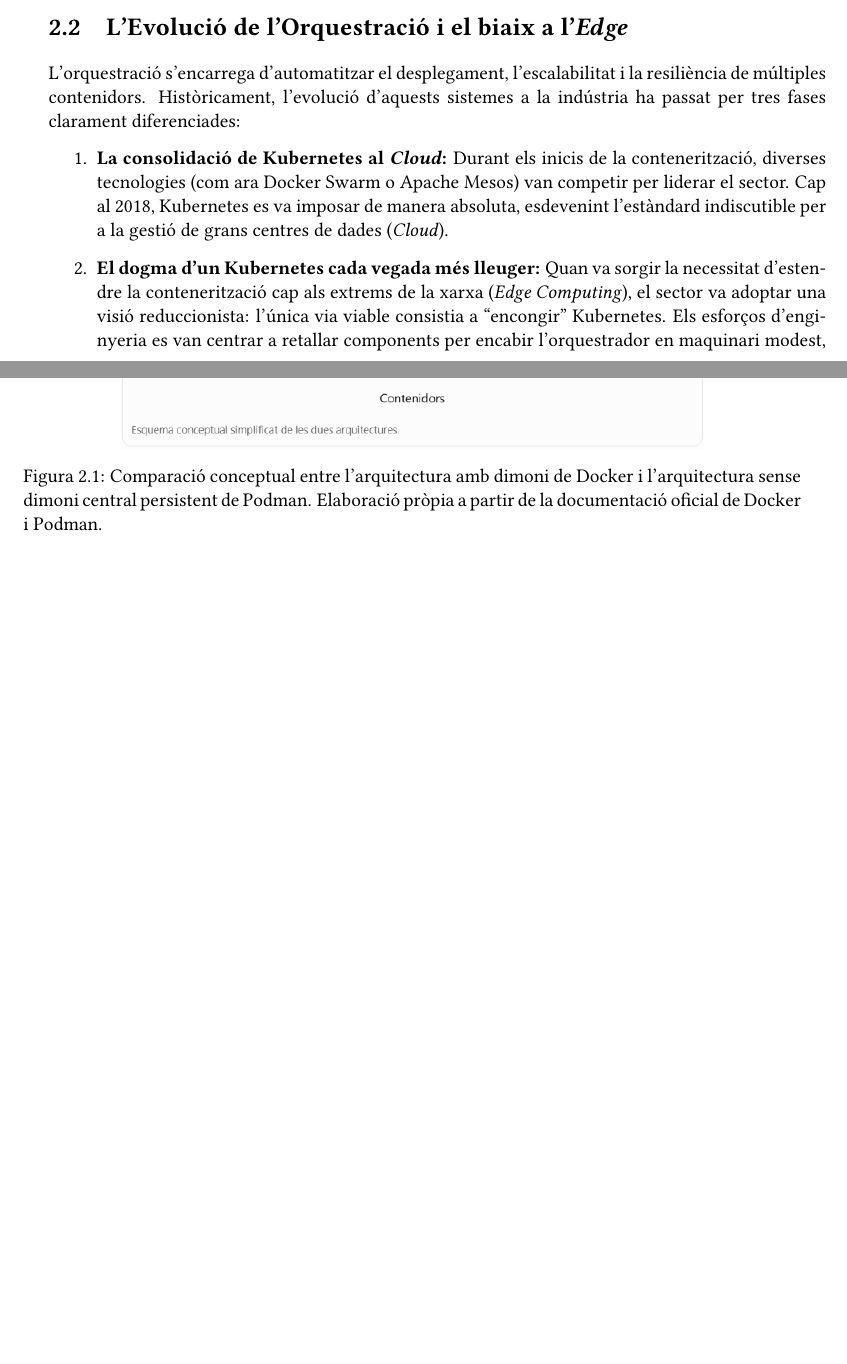
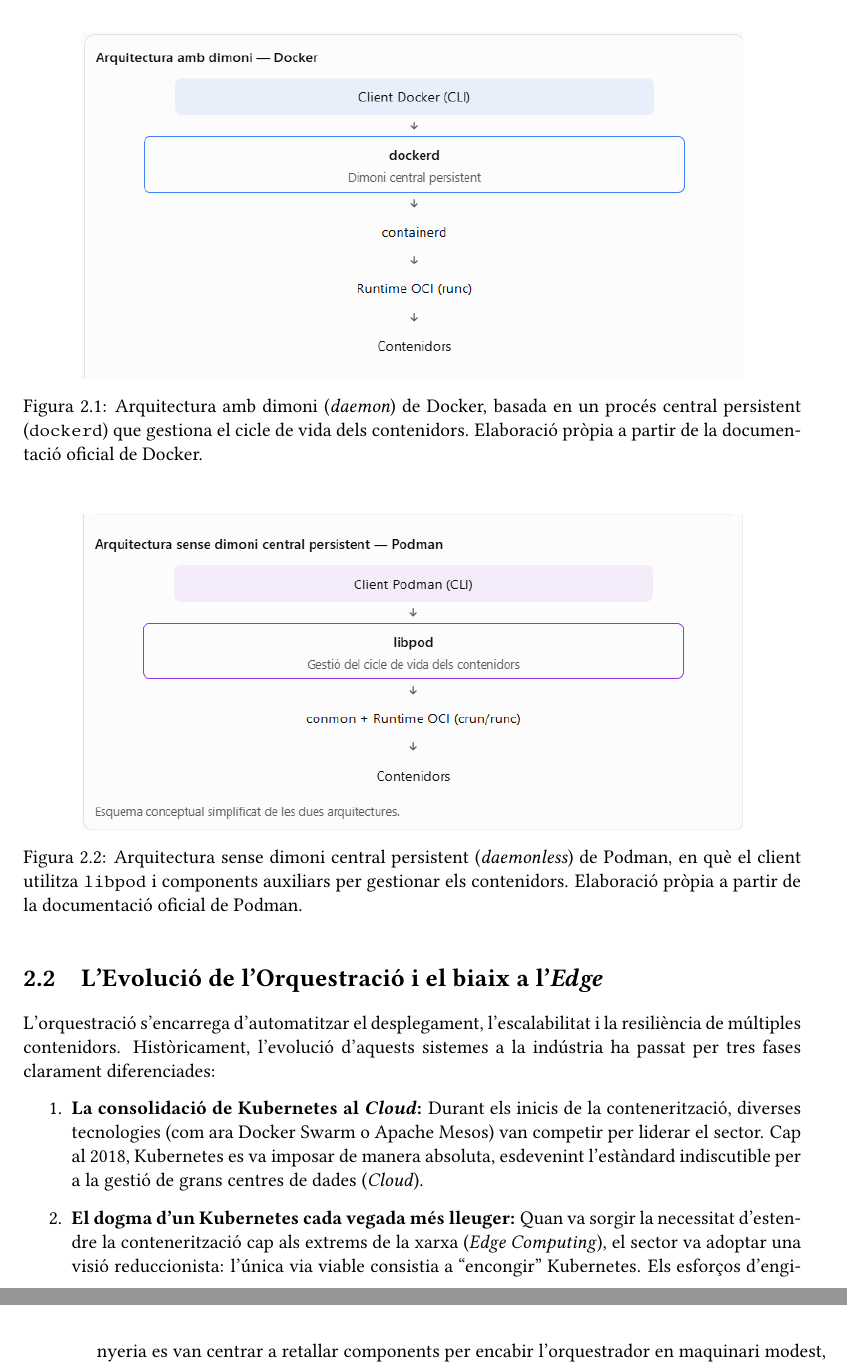
Before and after one commit to xji650/TFG-documentation, a LaTeX thesis (thesis/main.tex, which reads thesis/chapters/02-Background.tex): two parts of pages 15 and 16 of 52 before the commit and two parts of pages 16 and 17 of 52 after it, joined at a grey line, cut at the place of the change, the shorter picture padded with empty space. Compiled offline with pdfLaTeX.

Commit message:
Enhance Background and Methodology chapters with detailed comparisons of Docker and Podman architectures, including new diagrams. Update resource specifications and add a new reference for improved clarity.

```diff
--- a/thesis/chapters/02-Background.tex
+++ b/thesis/chapters/02-Background.tex
@@ -14,9 +14,16 @@
 
-\begin{figure}[htbp]
+\begin{figure}[H]
     \centering
-    \includegraphics[width=0.75\textwidth]{sources/esquema-arquitectura.png}
-    \caption{Comparació conceptual entre l'arquitectura amb dimoni de Docker i l'arquitectura sense dimoni central persistent de Podman. Elaboració pròpia a partir de la documentació oficial de Docker i Podman.}
-    \label{fig:arquitectures_podman_docker}
+    \includegraphics[width=0.85\textwidth]{sources/esquema-docker.png}
+    \caption{Arquitectura amb dimoni (\textit{daemon}) de Docker, basada en un procés central persistent (\texttt{dockerd}) que gestiona el cicle de vida dels contenidors. Elaboració pròpia a partir de la documentació oficial de Docker.}
+    \label{fig:docker-daemon}
+\end{figure}
+
+\begin{figure}[H]
+    \centering
+    \includegraphics[width=0.85\textwidth]{sources/esquema-podman.png}
+    \caption{Arquitectura sense dimoni central persistent (\textit{daemonless}) de Podman, en què el client utilitza \texttt{libpod} i components auxiliars per gestionar els contenidors. Elaboració pròpia a partir de la documentació oficial de Podman.}
+    \label{fig:podman-daemonless}
 \end{figure}
 
 \section{L'Evolució de l'Orquestració i el biaix a l'\textit{Edge}}
```
Also changed, not shown: thesis/chapters/04-Methodology.tex (+5 -5 lines), thesis/tfg.bib (+13 -9 lines), thesis/sources/esquema-docker.png (added), thesis/sources/esquema-podman.png (added), thesis/chapters/02-Background.tex (6 more changed lines).
